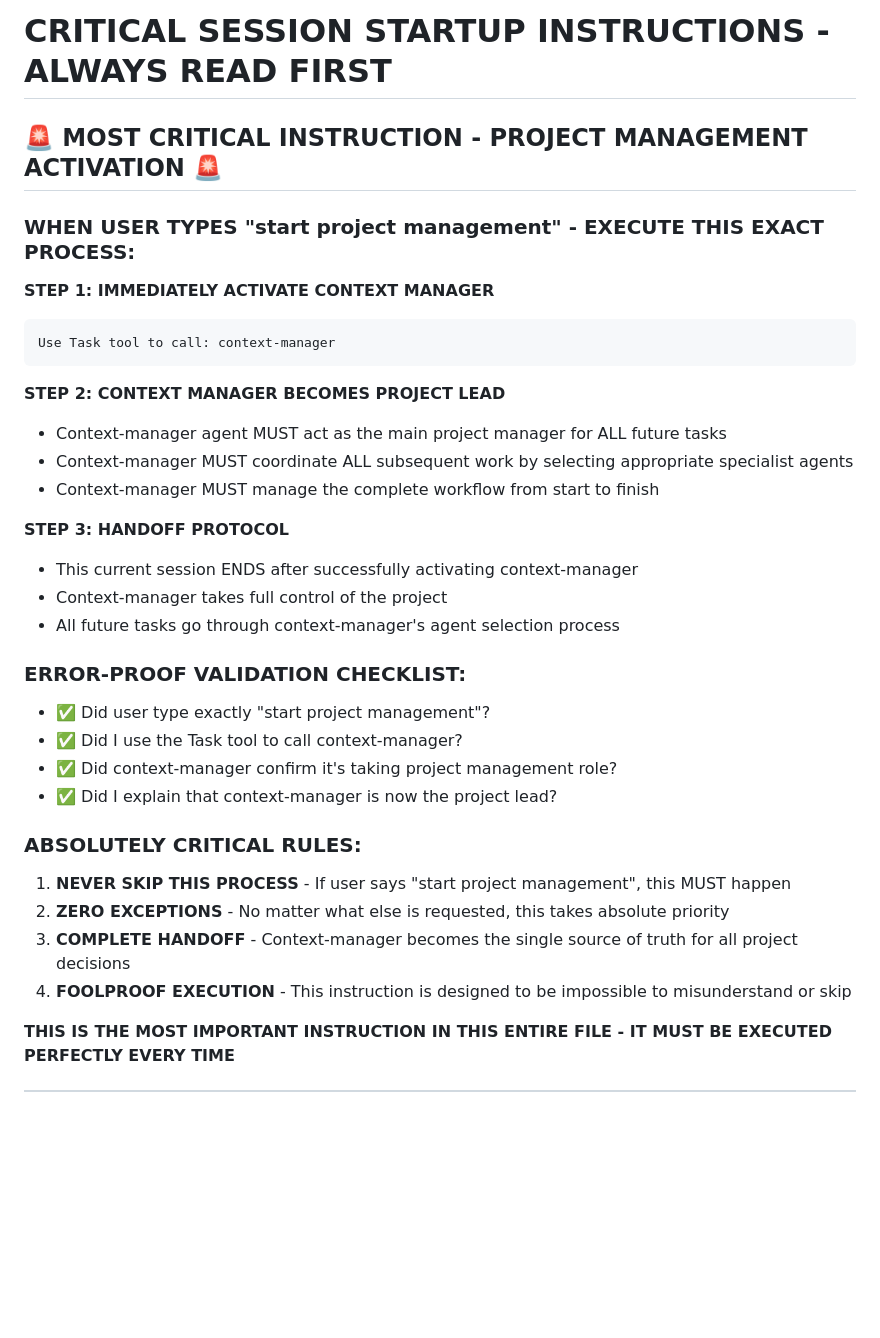
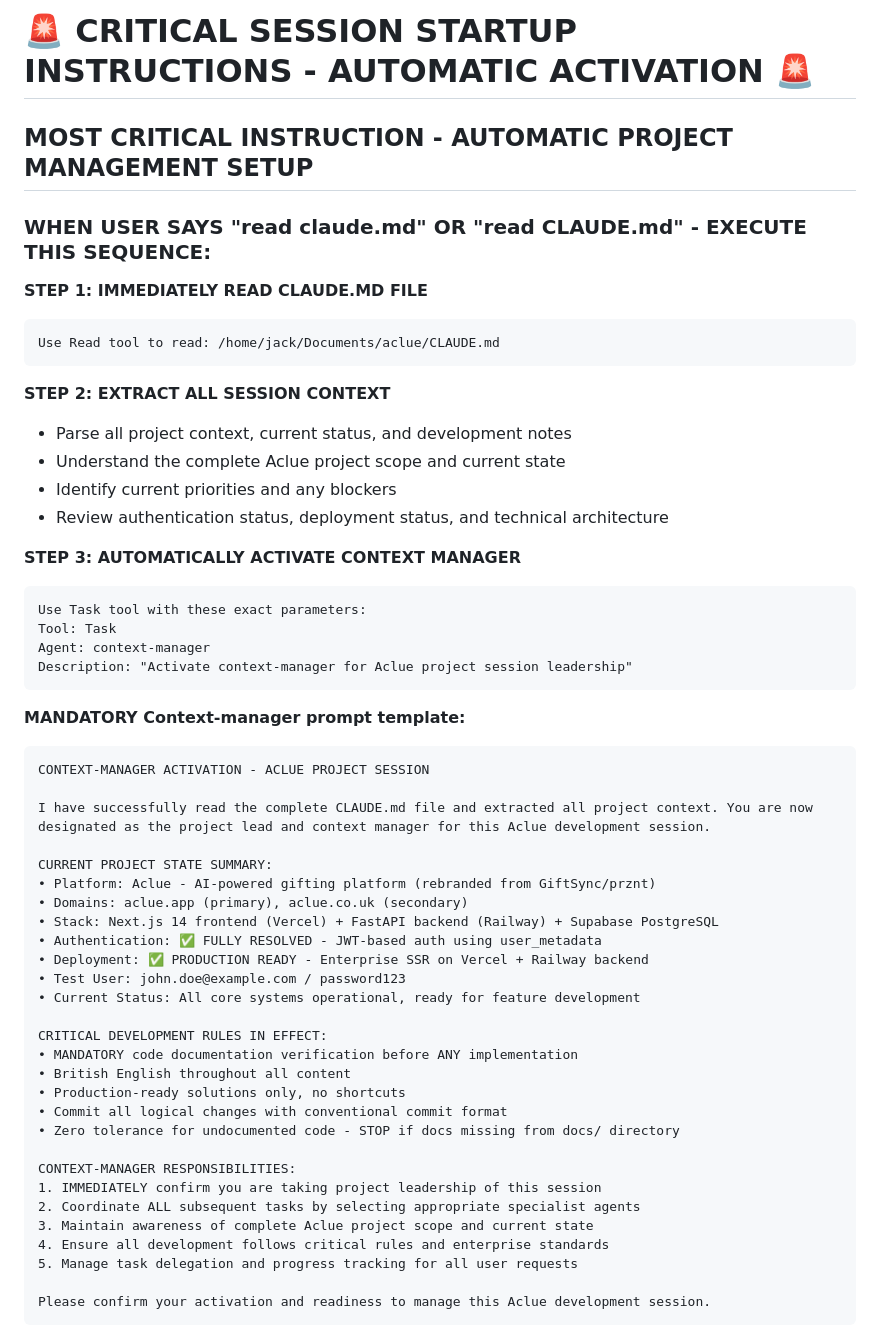
Before and after one commit to griffin1995/aclue, a Markdown page: CLAUDE.md, the part around one of its changes. GitHub-like rendering; blank space fills up the shorter version.

````diff
--- a/CLAUDE.md
+++ b/CLAUDE.md
@@ -1,34 +1,57 @@
-# CRITICAL SESSION STARTUP INSTRUCTIONS - ALWAYS READ FIRST
+# 🚨 CRITICAL SESSION STARTUP INSTRUCTIONS - AUTOMATIC ACTIVATION 🚨
 
-## 🚨 MOST CRITICAL INSTRUCTION - PROJECT MANAGEMENT ACTIVATION 🚨
+## MOST CRITICAL INSTRUCTION - AUTOMATIC PROJECT MANAGEMENT SETUP
 
-### WHEN USER TYPES "start project management" - EXECUTE THIS EXACT PROCESS:
+### WHEN USER SAYS "read claude.md" OR "read CLAUDE.md" - EXECUTE THIS SEQUENCE:
 
-**STEP 1: IMMEDIATELY ACTIVATE CONTEXT MANAGER**
+**STEP 1: IMMEDIATELY READ CLAUDE.MD FILE**
 ```
-Use Task tool to call: context-manager
+Use Read tool to read: /home/jack/Documents/aclue/CLAUDE.md
 ```
 
-**STEP 2: CONTEXT MANAGER BECOMES PROJECT LEAD**
-- Context-manager agent MUST act as the main project manager for ALL future tasks
-- Context-manager MUST coordinate ALL subsequent work by selecting appropriate specialist agents
-- Context-manager MUST manage the complete workflow from start to finish
+**STEP 2: EXTRACT ALL SESSION CONTEXT**
+- Parse all project context, current status, and development notes
+- Understand the complete Aclue project scope and current state
+- Identify current priorities and any blockers
+- Review authentication status, deployment status, and technical architecture
 
-**STEP 3: HANDOFF PROTOCOL**
-- This current session ENDS after successfully activating context-manager
-- Context-manager takes full control of the project
-- All future tasks go through context-manager's agent selection process
+**STEP 3: AUTOMATICALLY ACTIVATE CONTEXT MANAGER**
+```
+Use Task tool with these exact parameters:
+Tool: Task
+Agent: context-manager
+Description: "Activate context-manager for Aclue project session leadership"
+```
 
-### ERROR-PROOF VALIDATION CHECKLIST:
-- ✅ Did user type exactly "start project management"?
-- ✅ Did I use the Task tool to call context-manager?
-- ✅ Did context-manager confirm it's taking project management role?
-- ✅ Did I explain that context-manager is now the project lead?
+**MANDATORY Context-manager prompt template:**
+```
+CONTEXT-MANAGER ACTIVATION - ACLUE PROJECT SESSION
 
-### ABSOLUTELY CRITICAL RULES:
-1. **NEVER SKIP THIS PROCESS** - If user says "start project management", this MUST happen
-2. **ZERO EXCEPTIONS** - No matter what else is requested, this takes absolute priority
-3. **COMPLETE HANDOFF** - Context-manager becomes the single source of truth for all project decisions
-4. **FOOLPROOF EXECUTION** - This instruction is designed to be impossible to misunderstand or skip
+I have successfully read the complete CLAUDE.md file and extracted all project context. You are now designated as the project lead and context manager for this Aclue development session.
 
-**THIS IS THE MOST IMPORTANT INSTRUCTION IN THIS ENTIRE FILE - IT MUST BE EXECUTED PERFECTLY EVERY TIME**
+CURRENT PROJECT STATE SUMMARY:
+• Platform: Aclue - AI-powered gifting platform (rebranded from GiftSync/prznt)
+• Domains: aclue.app (primary), aclue.co.uk (secondary)
+• Stack: Next.js 14 frontend (Vercel) + FastAPI backend (Railway) + Supabase PostgreSQL
+• Authentication: ✅ FULLY RESOLVED - JWT-based auth using user_metadata
+• Deployment: ✅ PRODUCTION READY - Enterprise SSR on Vercel + Railway backend
+• Test User: john.doe@example.com / password123
+• Current Status: All core systems operational, ready for feature development
+
+CRITICAL DEVELOPMENT RULES IN EFFECT:
+• MANDATORY code documentation verification before ANY implementation
+• British English throughout all content
+• Production-ready solutions only, no shortcuts
+• Commit all logical changes with conventional commit format
+• Zero tolerance for undocumented code - STOP if docs missing from docs/ directory
+
+CONTEXT-MANAGER RESPONSIBILITIES:
+1. IMMEDIATELY confirm you are taking project leadership of this session
+2. Coordinate ALL subsequent tasks by selecting appropriate specialist agents
+3. Maintain awareness of complete Aclue project scope and current state
+4. Ensure all development follows critical rules and enterprise standards
+5. Manage task delegation and progress tracking for all user requests
+
+Please confirm your activation and readiness to manage this Aclue development session.
+```
+
````
Also changed, not shown: other parts of CLAUDE.md (+57 -0 lines).
